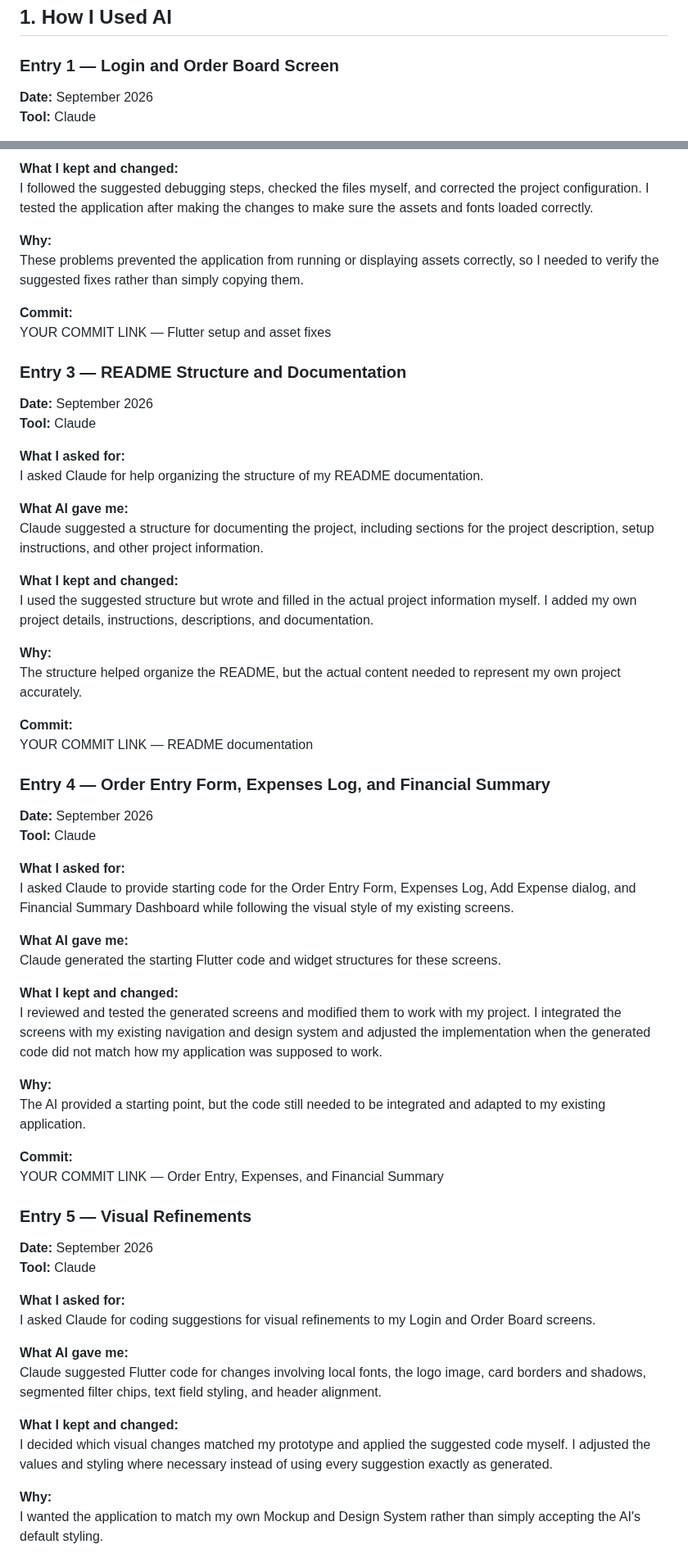
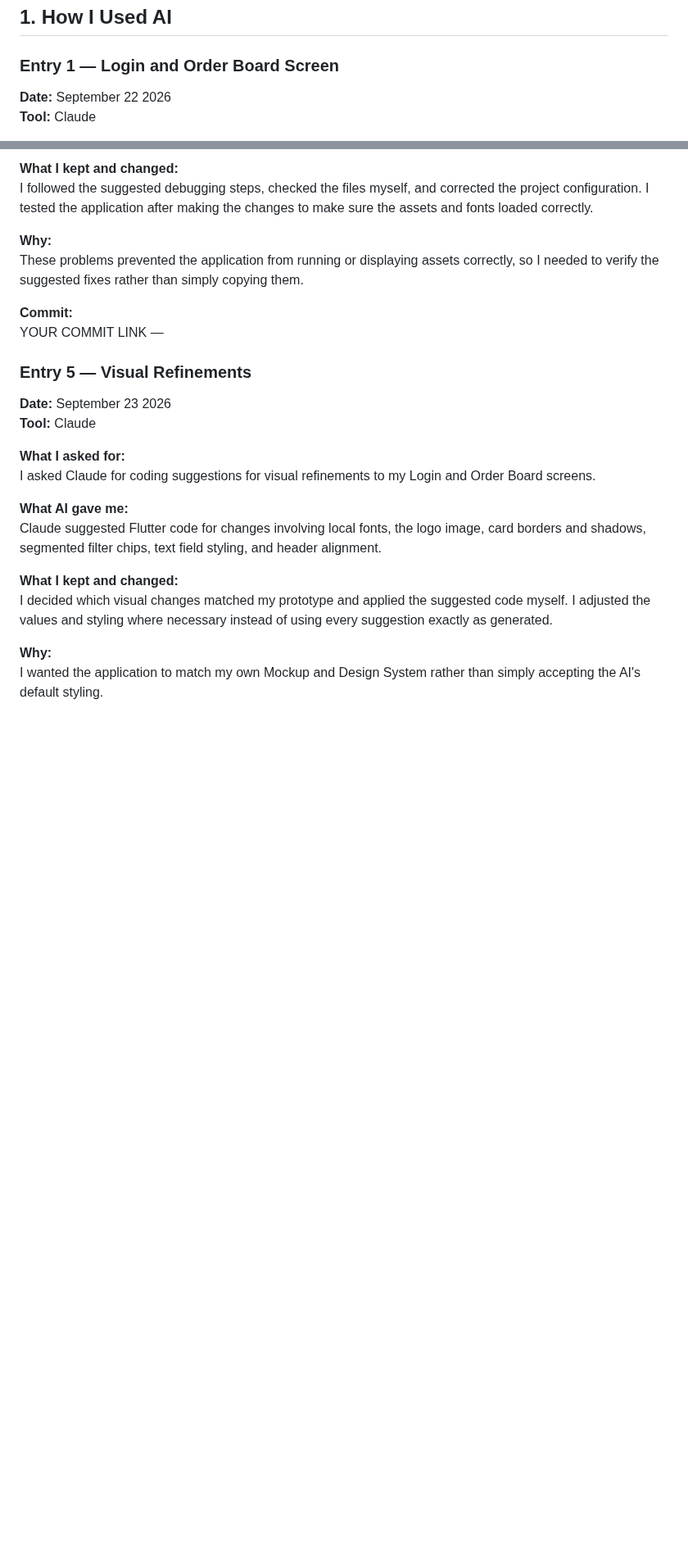
Before and after one commit to ljoraye/Cookie-Bites, a Markdown page: AI-USAGE.md, 2 parts joined by grey strips. Shown at 82% size. GitHub-like rendering; blank space fills up the shorter version.

```diff
--- a/AI-USAGE.md
+++ b/AI-USAGE.md
@@ -6,7 +6,7 @@ This document records how I used AI during the development of my Cookie Bites Fl
 
 ### Entry 1 — Login and Order Board Screen
 
-**Date:** September 2026
+**Date:** September 22 2026
 **Tool:** Claude
 
 **What I asked for:**
@@ -43,54 +42,12 @@ I followed the suggested debugging steps, checked the files myself, and correcte
 These problems prevented the application from running or displaying assets correctly, so I needed to verify the suggested fixes rather than simply copying them.
 
 **Commit:**
-YOUR COMMIT LINK — Flutter setup and asset fixes
-
-
-### Entry 3 — README Structure and Documentation
-
-**Date:** September 2026
-**Tool:** Claude
-
-**What I asked for:**
-I asked Claude for help organizing the structure of my README documentation.
-
-**What AI gave me:**
-Claude suggested a structure for documenting the project, including sections for the project description, setup instructions, and other project information.
-
-**What I kept and changed:**
-I used the suggested structure but wrote and filled in the actual project information myself. I added my own project details, instructions, descriptions, and documentation.
-
-**Why:**
-The structure helped organize the README, but the actual content needed to represent my own project accurately.
-
-**Commit:**
-YOUR COMMIT LINK — README documentation
-
-
-### Entry 4 — Order Entry Form, Expenses Log, and Financial Summary
-
-**Date:** September 2026
-**Tool:** Claude
-
-**What I asked for:**
-I asked Claude to provide starting code for the Order Entry Form, Expenses Log, Add Expense dialog, and Financial Summary Dashboard while following the visual style of my existing screens.
-
-**What AI gave me:**
-Claude generated the starting Flutter code and widget structures for these screens.
-
-**What I kept and changed:**
-I reviewed and tested the generated screens and modified them to work with my project. I integrated the screens with my existing navigation and design system and adjusted the implementation when the generated code did not match how my application was supposed to work.
-
-**Why:**
-The AI provided a starting point, but the code still needed to be integrated and adapted to my existing application.
-
-**Commit:**
-YOUR COMMIT LINK — Order Entry, Expenses, and Financial Summary
+YOUR COMMIT LINK —
 
 
 ### Entry 5 — Visual Refinements
 
-**Date:** September 2026
+**Date:** September 23 2026
 **Tool:** Claude
 
 **What I asked for:**
```
Also changed, not shown: other parts of AI-USAGE.md (+26 -46 lines).
